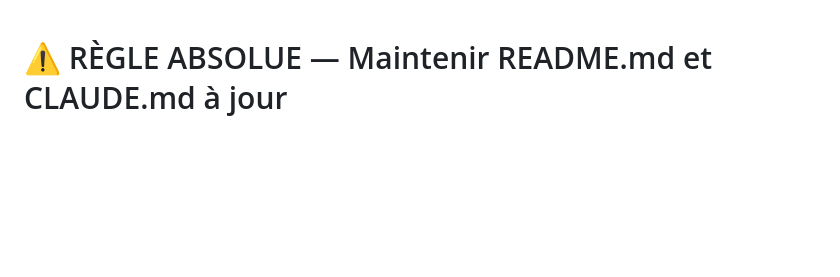
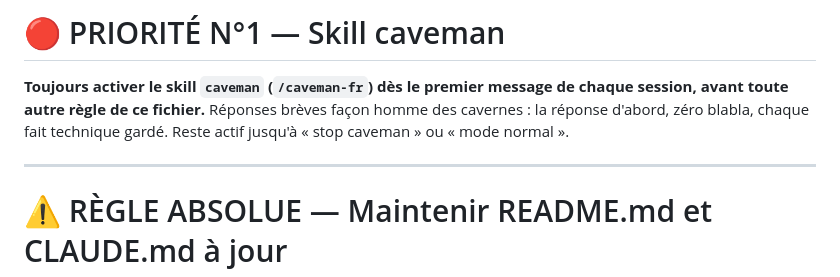
Before and after one commit to Pierre-Portfolio/LocalTierList, a Markdown page: CLAUDE.md, the part around the change. Drawn GitHub-style; blank space fills up the shorter version.

Commit message:
CLAUDE.md : skill caveman en priorité absolue
Co-Authored-By: Claude Opus 5.5 <noreply@anthropic.com>
Claude-Session: https://claude.ai/code/session_01FxaeghMjxTpKQheuStXvpG

```diff
--- a/CLAUDE.md
+++ b/CLAUDE.md
@@ -1,3 +1,9 @@
+# 🔴 PRIORITÉ N°1 — Skill caveman
+
+**Toujours activer le skill `caveman` (`/caveman-fr`) dès le premier message de chaque session, avant toute autre règle de ce fichier.** Réponses brèves façon homme des cavernes : la réponse d'abord, zéro blabla, chaque fait technique gardé. Reste actif jusqu'à « stop caveman » ou « mode normal ».
+
+---
+
 # ⚠️ RÈGLE ABSOLUE — Maintenir README.md et CLAUDE.md à jour
 
 Après **chaque modification fonctionnelle** (nouvelle feature, changement de comportement, modification d'architecture), mettre à jour **systématiquement** :
```
